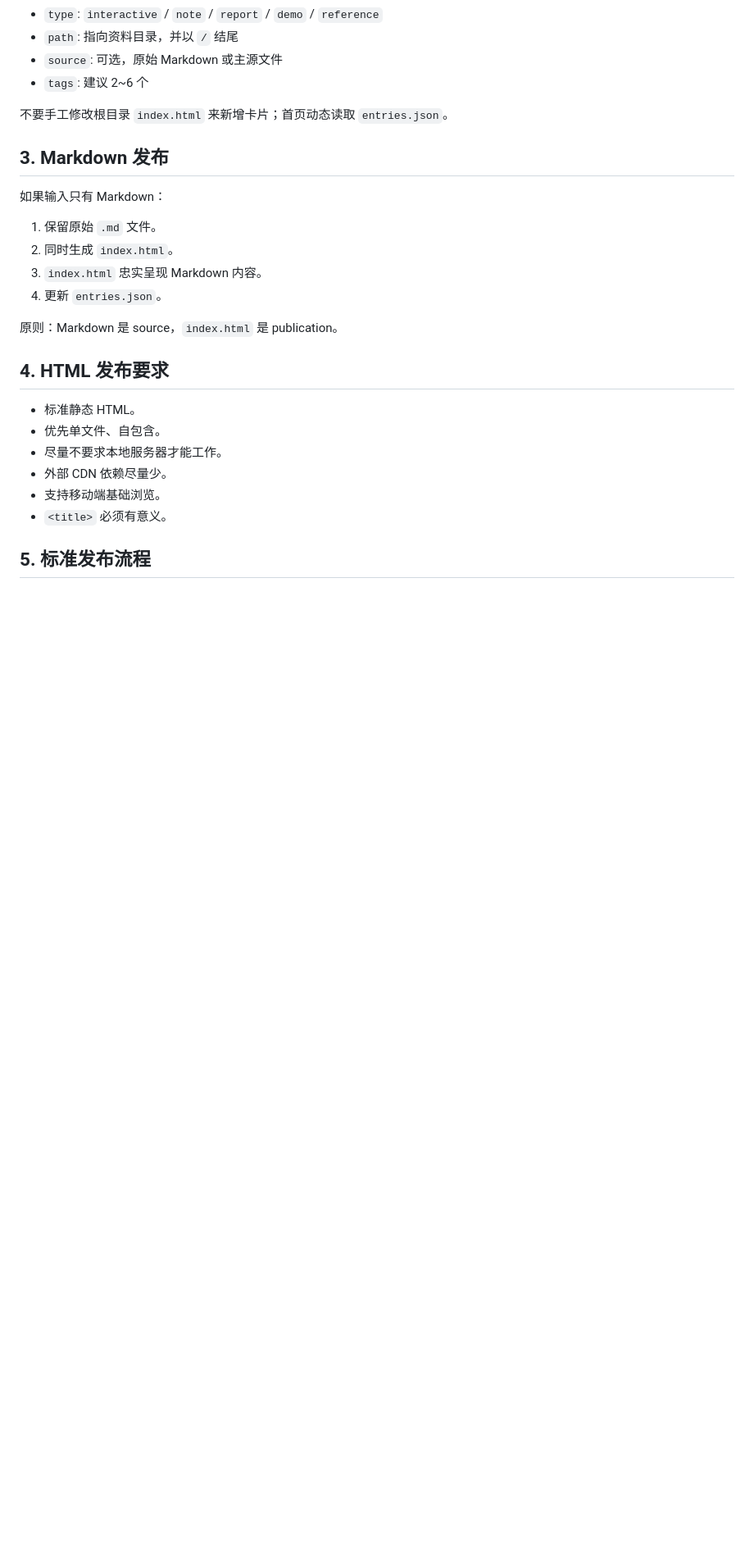
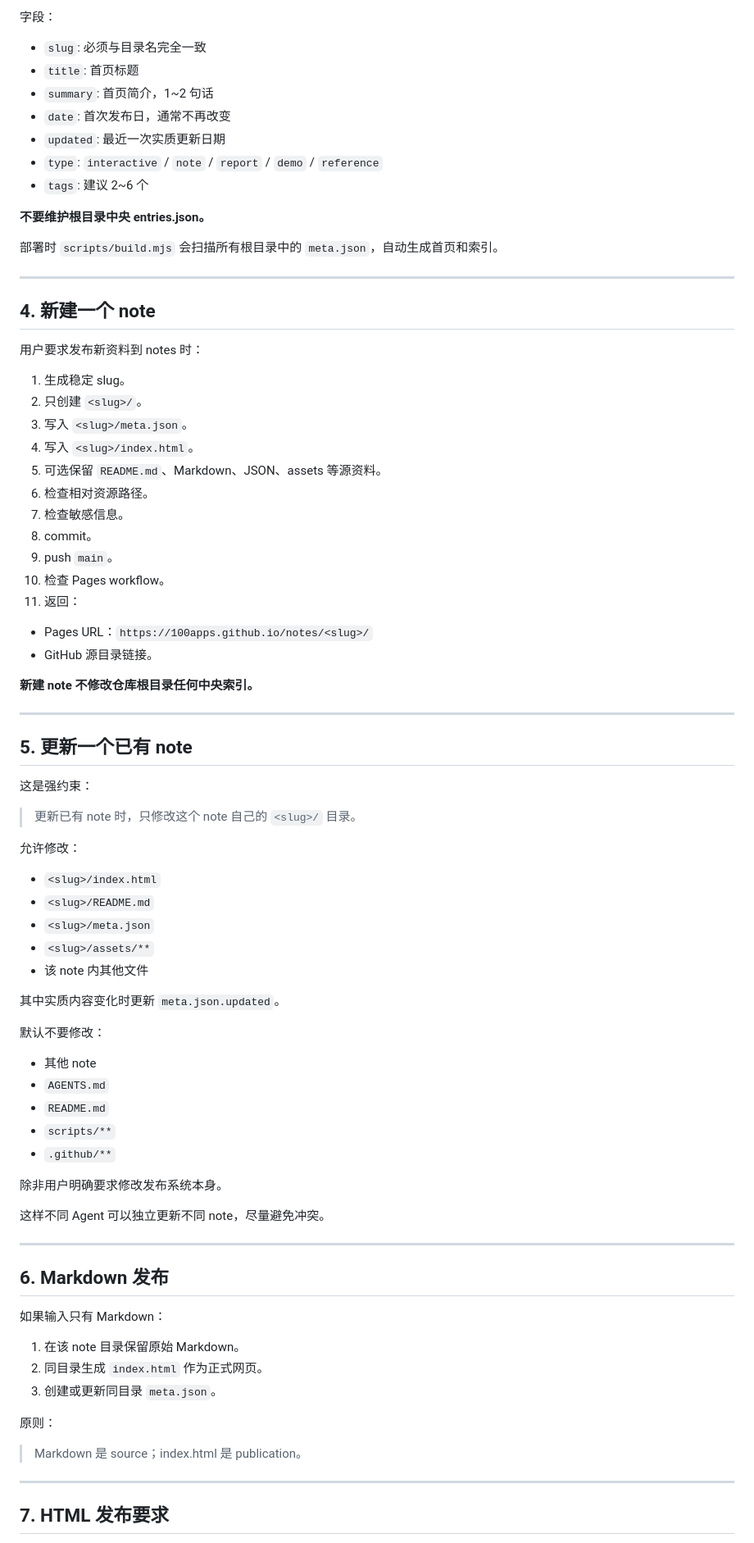
Before and after one commit to 100apps/notes, a Markdown page: AGENTS.md, the part around one of its changes. Shown at 82% size. Rendered like a GitHub page; blank space fills up the shorter version.

Commit message:
docs: adopt one-note-one-directory publishing contract

```diff
--- a/AGENTS.md
+++ b/AGENTS.md
@@ -35,29 +98,84 @@
+字段：
+
+- `slug`: 必须与目录名完全一致
+- `title`: 首页标题
+- `summary`: 首页简介，1~2 句话
+- `date`: 首次发布日，通常不再改变
+- `updated`: 最近一次实质更新日期
 - `type`: `interactive` / `note` / `report` / `demo` / `reference`
-- `path`: 指向资料目录，并以 `/` 结尾
-- `source`: 可选，原始 Markdown 或主源文件
 - `tags`: 建议 2~6 个
 
-不要手工修改根目录 `index.html` 来新增卡片；首页动态读取 `entries.json`。
+**不要维护根目录中央 entries.json。**
 
-## 3. Markdown 发布
+部署时 `scripts/build.mjs` 会扫描所有根目录中的 `meta.json`，自动生成首页和索引。
+
+---
+
+## 4. 新建一个 note
+
+用户要求发布新资料到 notes 时：
+
+1. 生成稳定 slug。
+2. 只创建 `<slug>/`。
+3. 写入 `<slug>/meta.json`。
+4. 写入 `<slug>/index.html`。
+5. 可选保留 `README.md`、Markdown、JSON、assets 等源资料。
+6. 检查相对资源路径。
+7. 检查敏感信息。
+8. commit。
+9. push `main`。
+10. 检查 Pages workflow。
+11. 返回：
+   - Pages URL：`https://100apps.github.io/notes/<slug>/`
+   - GitHub 源目录链接。
+
+**新建 note 不修改仓库根目录任何中央索引。**
+
+---
+
+## 5. 更新一个已有 note
+
+这是强约束：
+
+> 更新已有 note 时，只修改这个 note 自己的 `<slug>/` 目录。
+
+允许修改：
+
+- `<slug>/index.html`
+- `<slug>/README.md`
+- `<slug>/meta.json`
+- `<slug>/assets/**`
+- 该 note 内其他文件
+
+其中实质内容变化时更新 `meta.json.updated`。
+
+默认不要修改：
+
+- 其他 note
+- `AGENTS.md`
+- `README.md`
+- `scripts/**`
+- `.github/**`
+
+除非用户明确要求修改发布系统本身。
+
+这样不同 Agent 可以独立更新不同 note，尽量避免冲突。
+
+---
+
+## 6. Markdown 发布
 
 如果输入只有 Markdown：
 
-1. 保留原始 `.md` 文件。
-2. 同时生成 `index.html`。
-3. `index.html` 忠实呈现 Markdown 内容。
-4. 更新 `entries.json`。
+1. 在该 note 目录保留原始 Markdown。
+2. 同目录生成 `index.html` 作为正式网页。
+3. 创建或更新同目录 `meta.json`。
 
-原则：Markdown 是 source，`index.html` 是 publication。
+原则：
 
-## 4. HTML 发布要求
+> Markdown 是 source；index.html 是 publication。
 
-- 标准静态 HTML。
-- 优先单文件、自包含。
-- 尽量不要求本地服务器才能工作。
-- 外部 CDN 依赖尽量少。
-- 支持移动端基础浏览。
-- `<title>` 必须有意义。
+---
 
-## 5. 标准发布流程
+## 7. HTML 发布要求
 
```
Also changed, not shown: other parts of AGENTS.md (+179 -69 lines).
